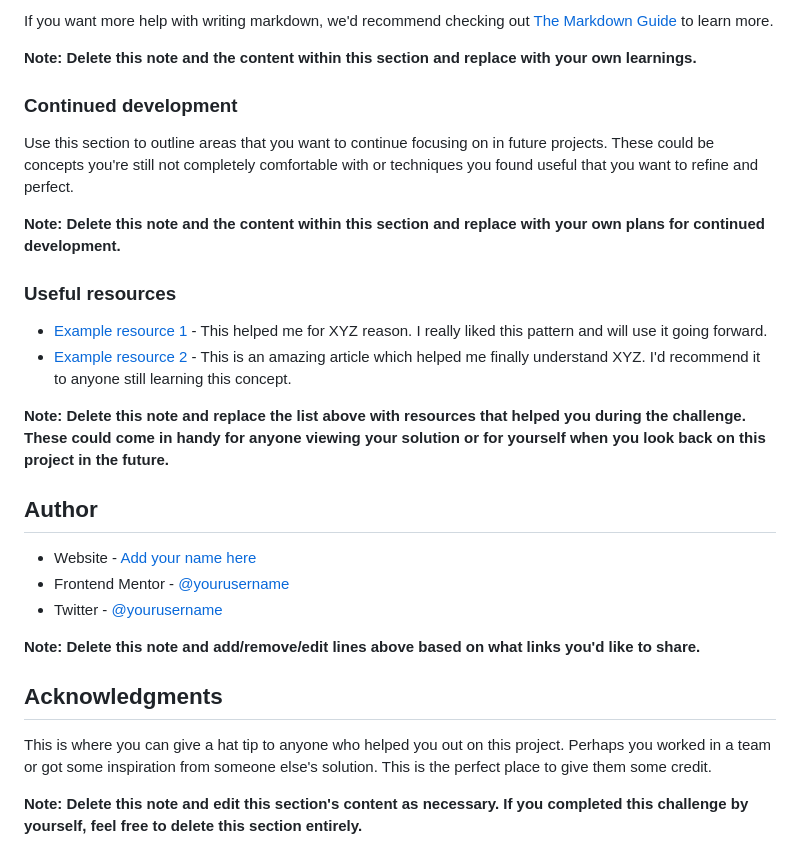
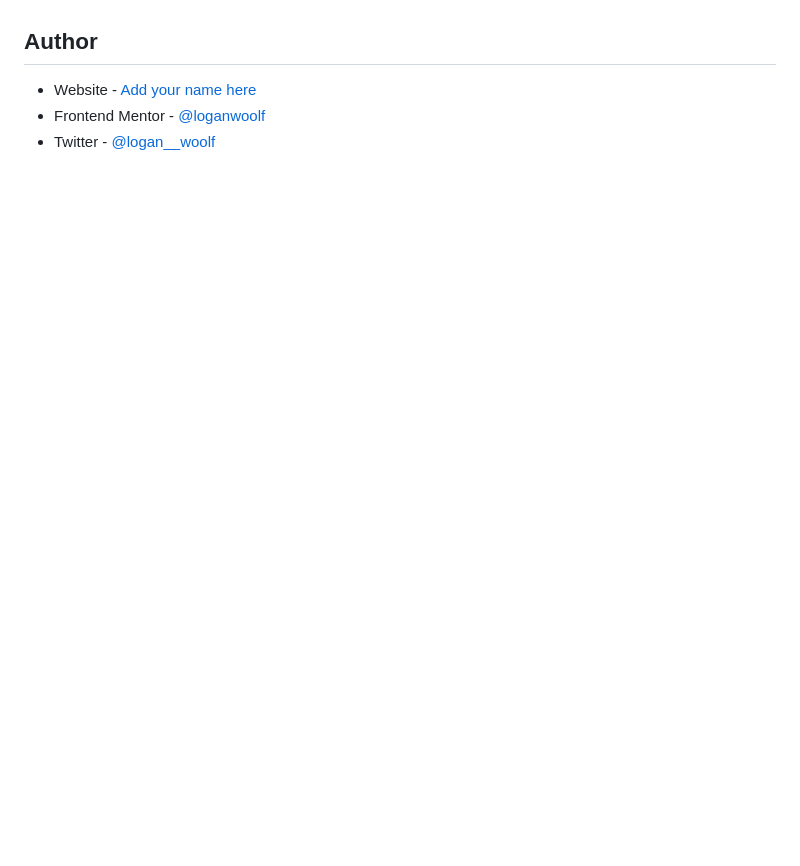
Before and after one commit to loganwoolf/FM-profile-card, a Markdown page: README.md, the part around the change printed below. Drawn GitHub-style; blank space fills up the shorter version.

```diff
--- a/README.md
+++ b/README.md
@@ -79,30 +37,6 @@ const proudOfThisFunc = () => {
-If you want more help with writing markdown, we'd recommend checking out [The Markdown Guide](https://www.markdownguide.org/) to learn more.
-
-**Note: Delete this note and the content within this section and replace with your own learnings.**
-
-### Continued development
-
-Use this section to outline areas that you want to continue focusing on in future projects. These could be concepts you're still not completely comfortable with or techniques you found useful that you want to refine and perfect.
-
-**Note: Delete this note and the content within this section and replace with your own plans for continued development.**
-
-### Useful resources
-
-- [Example resource 1](https://www.example.com) - This helped me for XYZ reason. I really liked this pattern and will use it going forward.
-- [Example resource 2](https://www.example.com) - This is an amazing article which helped me finally understand XYZ. I'd recommend it to anyone still learning this concept.
-
-**Note: Delete this note and replace the list above with resources that helped you during the challenge. These could come in handy for anyone viewing your solution or for yourself when you look back on this project in the future.**
 
 ## Author
 
-- Website - [Add your name here](https://www.your-site.com)
-- Frontend Mentor - [@yourusername](https://www.frontendmentor.io/profile/yourusername)
-- Twitter - [@yourusername](https://www.twitter.com/yourusername)
-
-**Note: Delete this note and add/remove/edit lines above based on what links you'd like to share.**
-
-## Acknowledgments
-
-This is where you can give a hat tip to anyone who helped you out on this project. Perhaps you worked in a team or got some inspiration from someone else's solution. This is the perfect place to give them some credit.
-
-**Note: Delete this note and edit this section's content as necessary. If you completed this challenge by yourself, feel free to delete this section entirely.**
+- Website - [Add your name here](https://loganwoolf.github.io/)
+- Frontend Mentor - [@loganwoolf](https://www.frontendmentor.io/profile/loganwoolf)
+- Twitter - [@logan__woolf](https://www.twitter.com/logan__woolf)
```
Also changed, not shown: other parts of README.md (+3 -45 lines), screenshots/profile-card.png (added).
